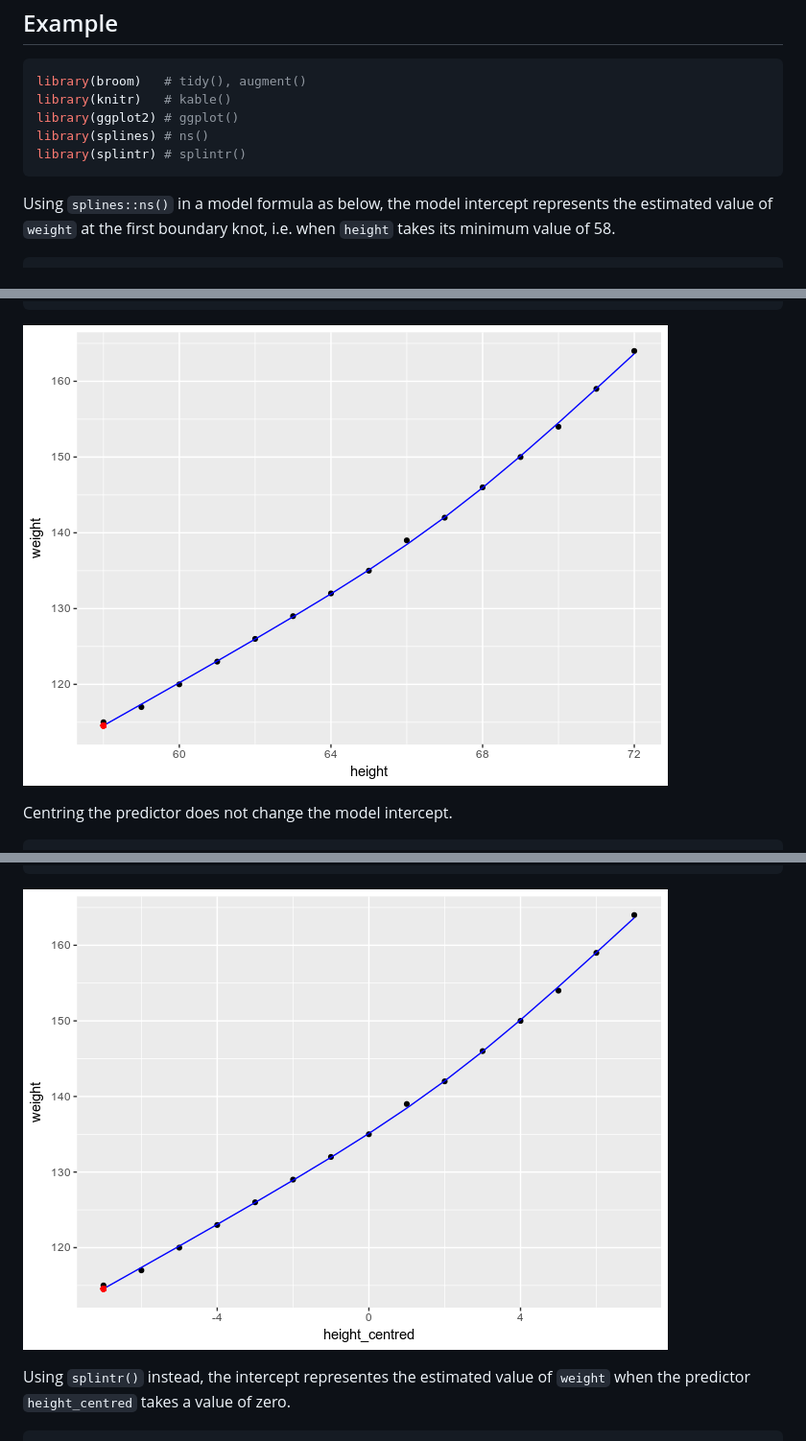
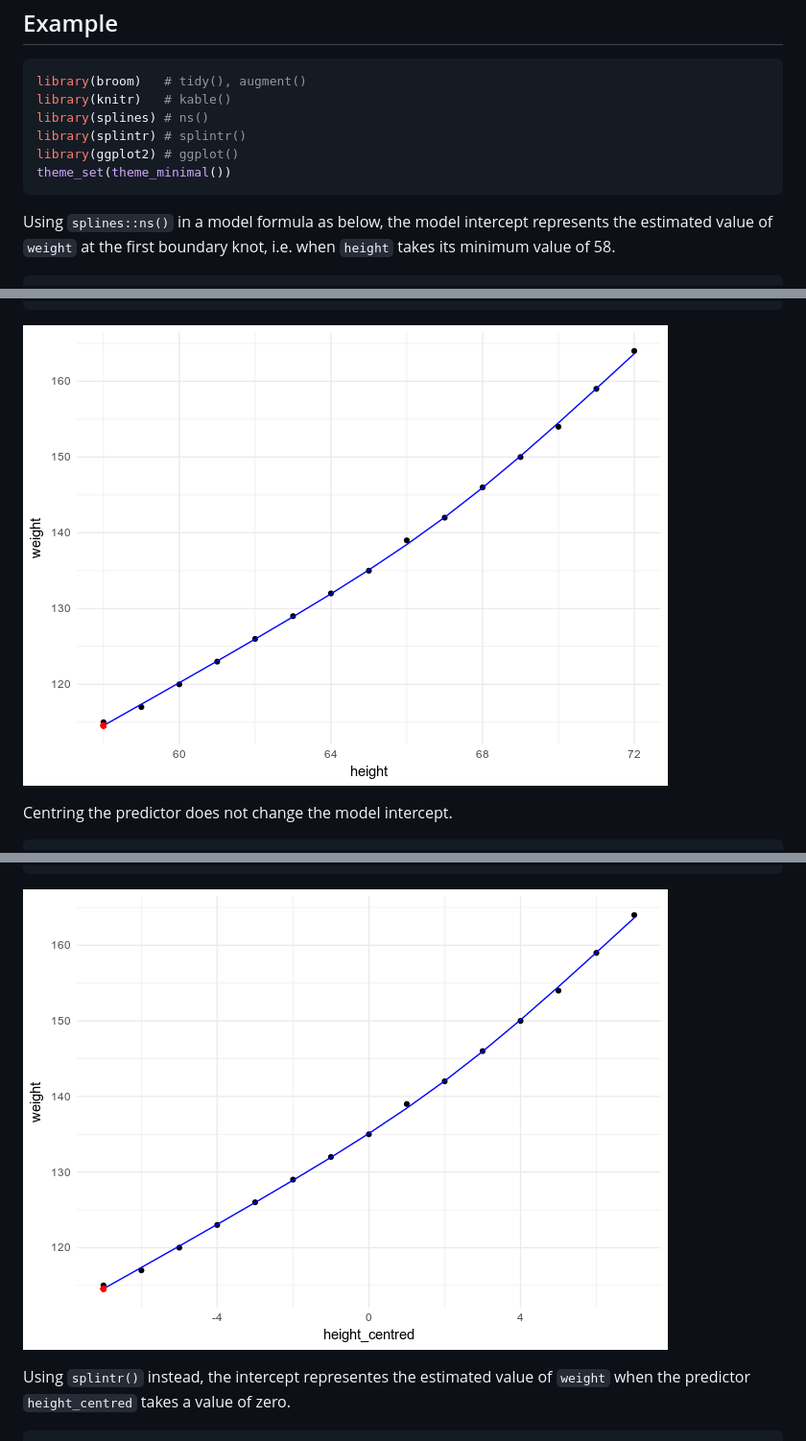
Before and after one commit to simisc/splintr, a Markdown page: README.md, 3 parts joined by grey strips. Shown: that part at 96% size. Drawn GitHub-style; pictures changed too: README-unnamed-chunk-3-1.png, README-unnamed-chunk-4-1.png.

````diff
--- a/README.md
+++ b/README.md
@@ -21,9 +21,10 @@ Example
 ``` r
 library(broom)   # tidy(), augment()
 library(knitr)   # kable()
-library(ggplot2) # ggplot()
 library(splines) # ns()
 library(splintr) # splintr()
+library(ggplot2) # ggplot()
+theme_set(theme_minimal())
 ```
 
 Using `splines::ns()` in a model formula as below, the model intercept represents the estimated value of `weight` at the first boundary knot, i.e. when `height` takes its minimum value of 58.
````
Also changed, not shown: other parts of README.md (+18 -16 lines), README-unnamed-chunk-5-1.png, README-unnamed-chunk-6-1.png, 1 other file.
